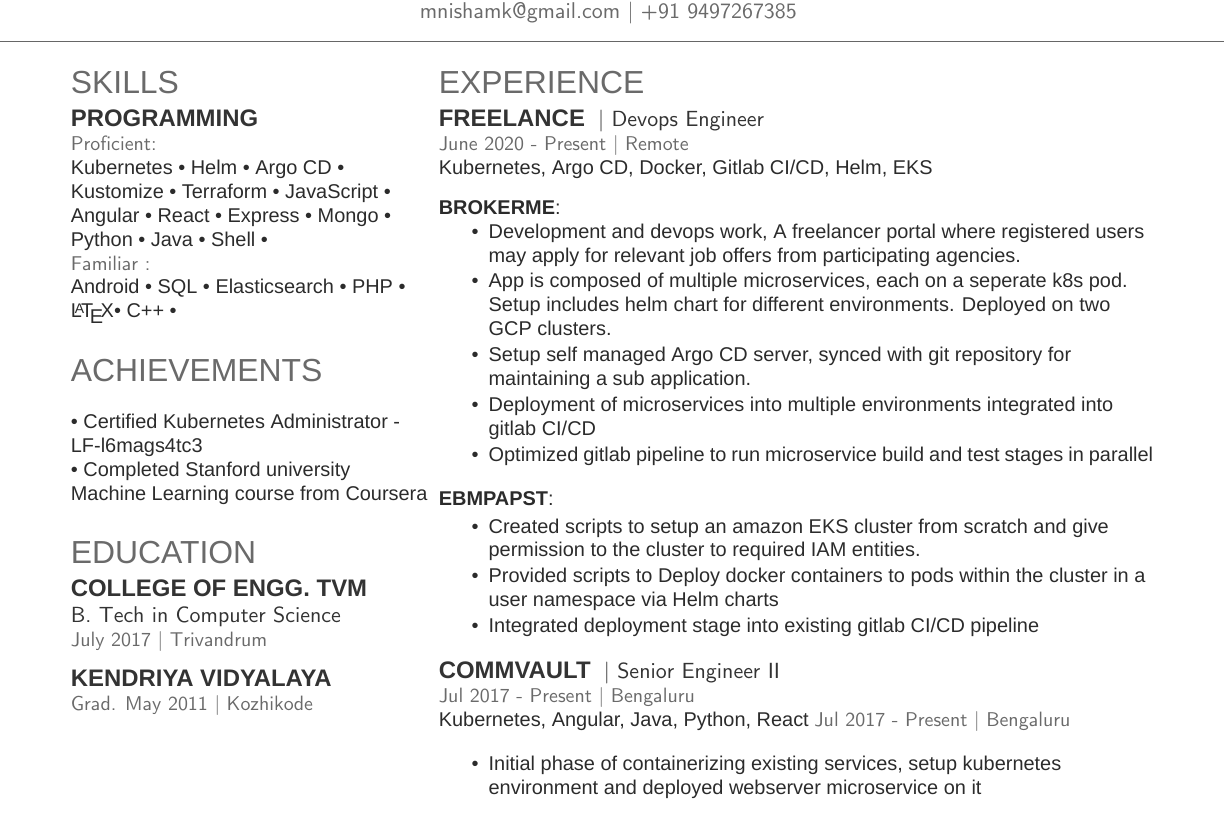
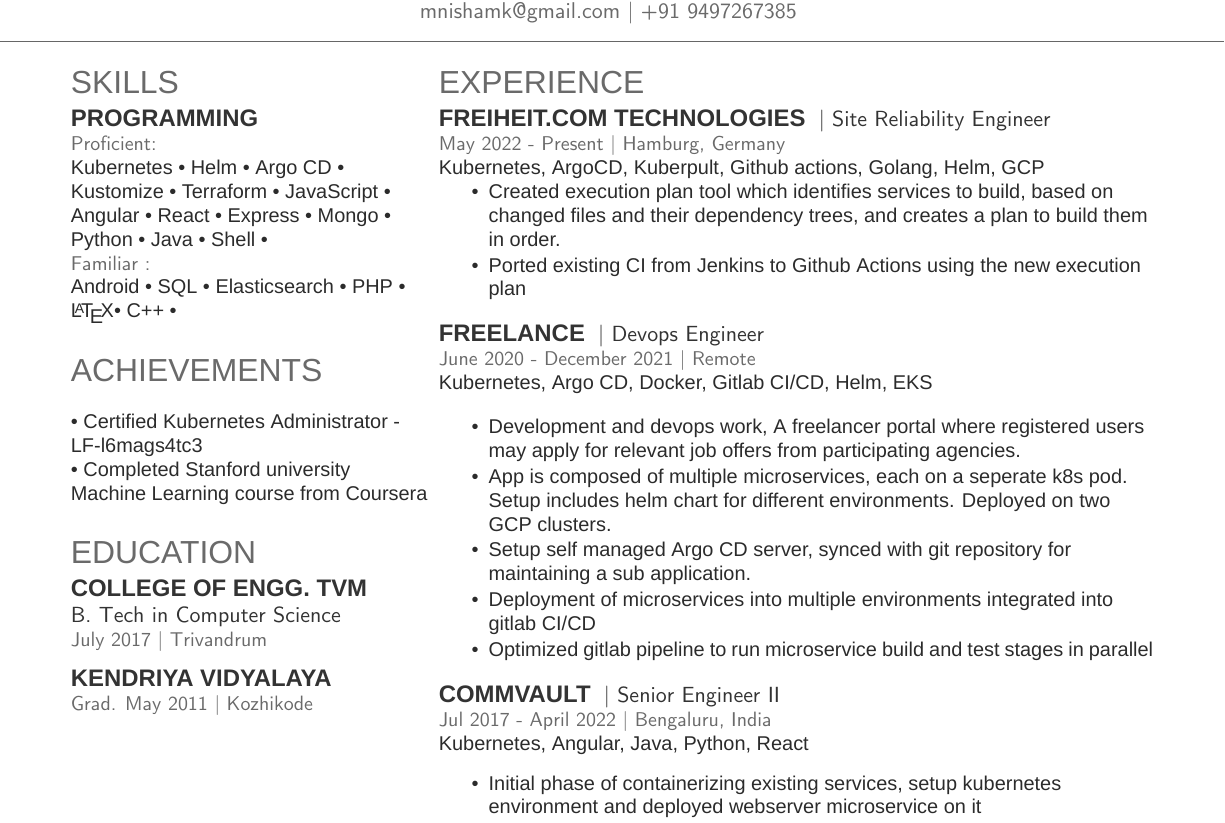
Before and after one commit to moonblade/Resume, a LaTeX CV (resume.tex): part of the page, cut so that both start at the same text. Compiled offline with XeLaTeX; a missing font is replaced by an installed copy or a similar font.

Commit message:
Update with freiheit

```diff
--- a/resume.tex
+++ b/resume.tex
@@ -116,16 +116,29 @@ C++ \textbullet{}
 
 \section{Experience}
 
+\runsubsection{Freiheit.com technologies}
+\descript{| Site Reliability Engineer}
+\location{May 2022 - Present | Hamburg, Germany}
+
+Kubernetes, ArgoCD, Kuberpult, Github actions, Golang, Helm, GCP
+\vspace{\topsep}
+
+\begin{tightemize}
+\item Created execution plan tool which identifies services to build, based on changed files and their dependency trees, and creates a plan to build them in order.
+\item Ported existing CI from Jenkins to Github Actions using the new execution plan
+\end{tightemize}
+\sectionsep
+
 \runsubsection{Freelance}
 % \runsubsection{Dersalvador}
 \descript{| Devops Engineer}
-\location{June 2020 - Present | Remote}
+\location{June 2020 - December 2021 | Remote}
 
 Kubernetes, Argo CD, Docker, Gitlab CI/CD, Helm, EKS
 \vspace{\topsep}
 
-\textbf{BROKERME}:
-\vspace{\topsep}
+% \textbf{BROKERME}:
+% \vspace{\topsep}
 
 \begin{tightemize}
 \item Development and devops work, A freelancer portal where registered users may apply for relevant job offers from participating agencies.
@@ -137,23 +150,22 @@ Kubernetes, Argo CD, Docker, Gitlab CI/CD, Helm, EKS
 % \item Built selenium UI testsuite from scratch running on Browserstack
 \end{tightemize}
 
-\vspace{\topsep}
-\textbf{EBMPAPST}:
+% \vspace{\topsep}
+% \textbf{EBMPAPST}:
 
-\begin{tightemize}
-\item Created scripts to setup an amazon EKS cluster from scratch and give permission to the cluster to required IAM entities.
-\item Provided scripts to Deploy docker containers to pods within the cluster in a user namespace via Helm charts
-% \item Setup Ingress for access to the deployed app
-\item Integrated deployment stage into existing gitlab CI/CD pipeline
-\end{tightemize}
+% \begin{tightemize}
+% \item Created scripts to setup an amazon EKS cluster from scratch and give permission to the cluster to required IAM entities.
+% \item Provided scripts to Deploy docker containers to pods within the cluster in a user namespace via Helm charts
+% % \item Setup Ingress for access to the deployed app
+% \item Integrated deployment stage into existing gitlab CI/CD pipeline
+% \end{tightemize}
 \sectionsep
 
 \runsubsection{Commvault}
 \descript{| Senior Engineer II }
-\location{Jul 2017 - Present | Bengaluru}
+\location{Jul 2017 - April 2022 | Bengaluru, India}
 Kubernetes, Angular, Java, Python, React
 \vspace{\topsep}
-\location{Jul 2017 - Present | Bengaluru}
 \begin{tightemize}
 \item Initial phase of containerizing existing services, setup kubernetes environment and deployed webserver microservice on it
 \item Setup ArgoCD environment for GitOps delivery of microservices, along with loki and prometheus for logging
```
Also changed, not shown: resume.pdf.
